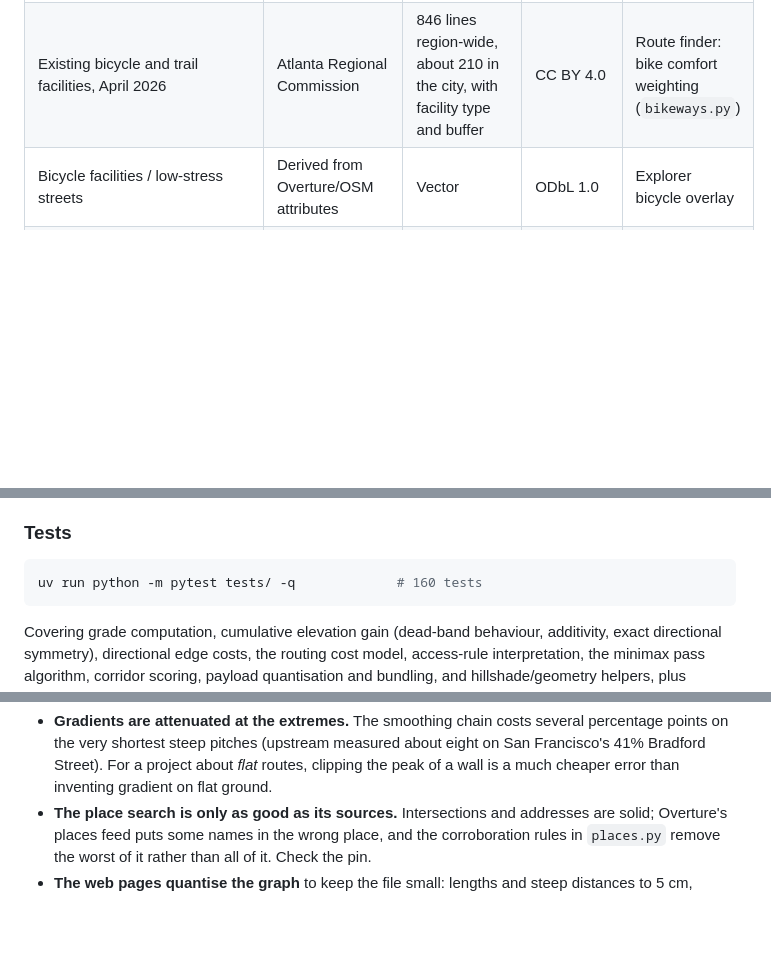
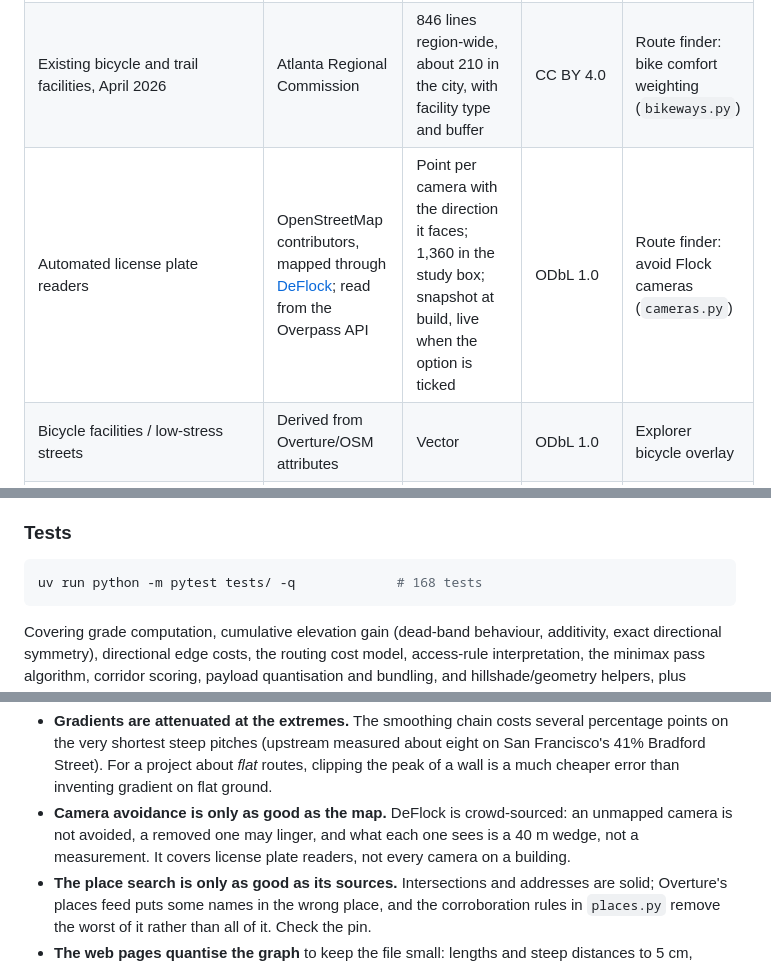
Before and after one commit to Broyojo/flattenatl, a Markdown page: README.md, 3 parts joined by grey strips. Drawn GitHub-style; blank space fills up the shorter version.

````diff
--- a/README.md
+++ b/README.md
@@ -528,6 +577,7 @@ prints the full table with limitations.
 | City of Atlanta official neighborhoods | City of Atlanta Department of City Planning, served by Atlanta BeltLine, Inc. | 248 polygons with NPU | Open data | Neighborhood names; analysis origins and destinations |
 | City of Atlanta limits | City of Atlanta Department of Transportation | One polygon, 136.3 sq mi | Open data | Clips the network, the search index and the hillshade |
 | Existing bicycle and trail facilities, April 2026 | Atlanta Regional Commission | 846 lines region-wide, about 210 in the city, with facility type and buffer | CC BY 4.0 | Route finder: bike comfort weighting (`bikeways.py`) |
+| Automated license plate readers | OpenStreetMap contributors, mapped through [DeFlock](https://deflock.me); read from the Overpass API | Point per camera with the direction it faces; 1,360 in the study box; snapshot at build, live when the option is ticked | ODbL 1.0 | Route finder: avoid Flock cameras (`cameras.py`) |
 | Bicycle facilities / low-stress streets | Derived from Overture/OSM attributes | Vector | ODbL 1.0 | Explorer bicycle overlay |
 | Overture Maps base theme (land use, infrastructure, land), release `2026-08-19.0` | Overture Maps Foundation (derived from OpenStreetMap) | Mapped outlines and points | ODbL 1.0 | Route finder search only: parks, schools, stations, bridges |
 | Overture Maps places, release `2026-08-19.0` | Overture Maps Foundation (Meta / Microsoft POI data) | Points with names, categories, confidence | CDLA-Permissive 2.0 | Route finder search only: landmarks, shops, cafes (noisy; see `places.py`) |
@@ -629,7 +679,7 @@ with `uv run python tests/qa_screenshots.py`.
 ### Tests
 
 ```bash
-uv run python -m pytest tests/ -q             # 160 tests
+uv run python -m pytest tests/ -q             # 168 tests
 ```
 
 Covering grade computation, cumulative elevation gain (dead-band behaviour,
@@ -752,6 +803,10 @@ the sea.
   measured about eight on San Francisco's 41% Bradford Street). For a
   project about *flat* routes, clipping the peak of a wall is a much
   cheaper error than inventing gradient on flat ground.
+- **Camera avoidance is only as good as the map.** DeFlock is
+  crowd-sourced: an unmapped camera is not avoided, a removed one may
+  linger, and what each one sees is a 40 m wedge, not a measurement. It
+  covers license plate readers, not every camera on a building.
 - **The place search is only as good as its sources.** Intersections and
   addresses are solid; Overture's places feed puts some names in the wrong
   place, and the corroboration rules in `places.py` remove the worst of it
````
Also changed, not shown: other parts of README.md (+50 -0 lines), outputs/screenshot_route_finder.png, outputs/screenshot_warped.png, site/preview.jpg, 18 other files.
